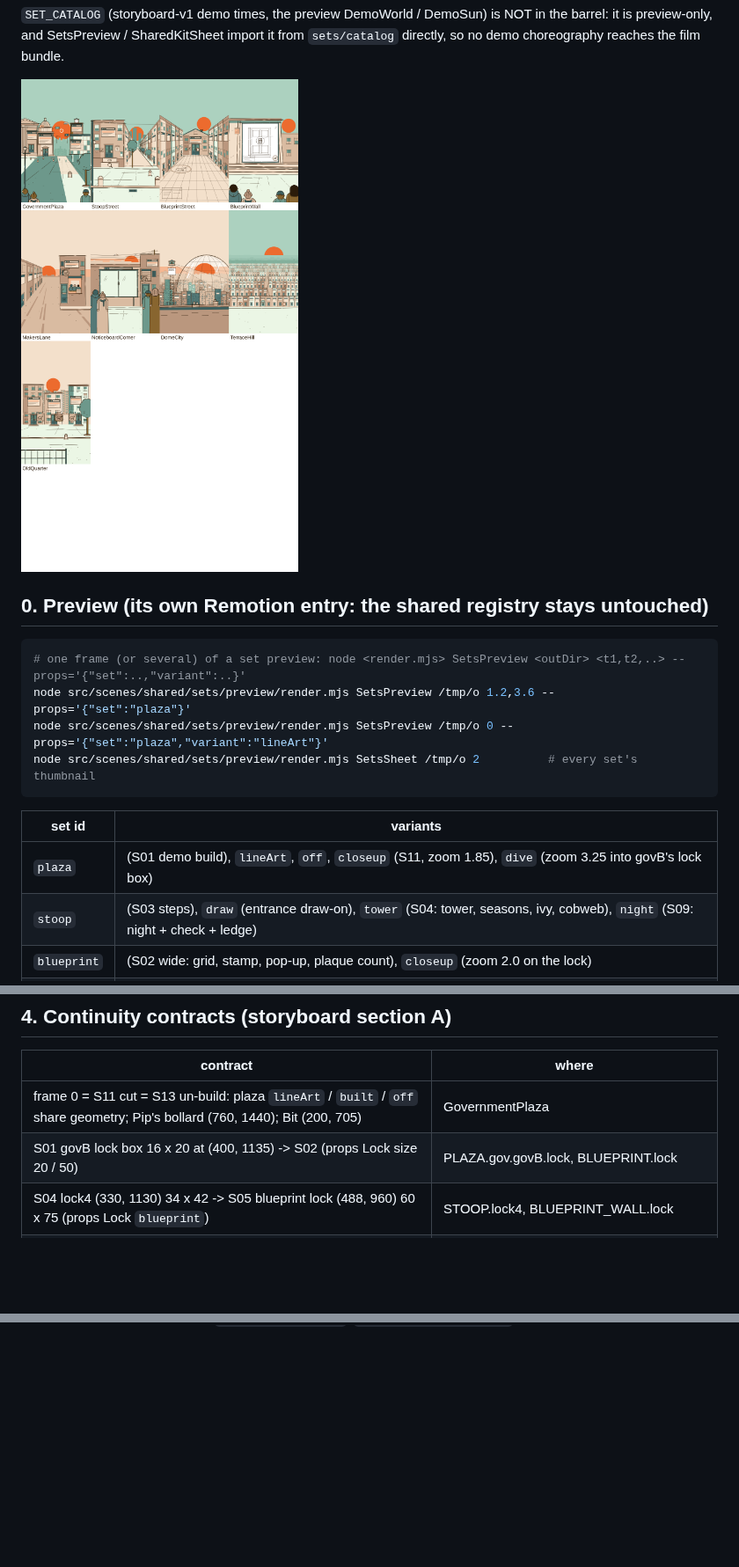
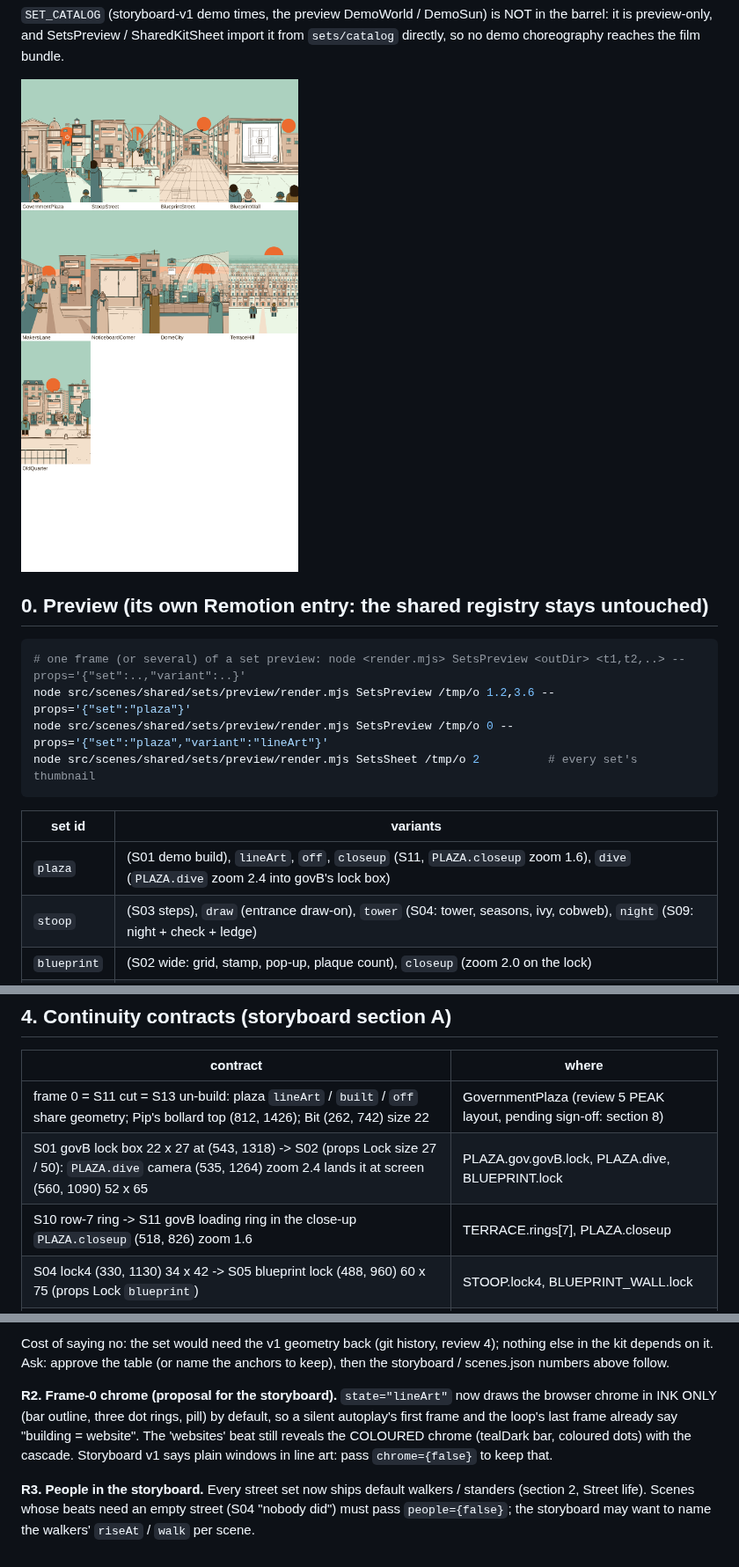
Before and after one commit to devilsanek1/Test-, a Markdown page: video/docs/SHARED_SETS.md, 3 parts joined by grey strips. Shown at 88% size. Rendered like a GitHub page; pictures changed too: video/docs/shared_sets_sheet.png; blank space fills up the shorter version.

Commit message:
Snapshot in-progress timing v3, resolver, verify-fix and shared kit
Co-Authored-By: Claude Opus 5.5 <noreply@anthropic.com>
Claude-Session: https://claude.ai/code/session_01BGZ47aBhF9yKpEaeiLeCPQ

```diff
--- a/video/docs/SHARED_SETS.md
+++ b/video/docs/SHARED_SETS.md
@@ -25,7 +25,7 @@ node src/scenes/shared/sets/preview/render.mjs SetsSheet /tmp/o 2          # eve
 
 | set id | variants |
 |---|---|
-| `plaza` | (S01 demo build), `lineArt`, `off`, `closeup` (S11, zoom 1.85), `dive` (zoom 3.25 into govB's lock box) |
+| `plaza` | (S01 demo build), `lineArt`, `off`, `closeup` (S11, `PLAZA.closeup` zoom 1.6), `dive` (`PLAZA.dive` zoom 2.4 into govB's lock box) |
 | `stoop` | (S03 steps), `draw` (entrance draw-on), `tower` (S04: tower, seasons, ivy, cobweb), `night` (S09: night + check + ledge) |
 | `blueprint` | (S02 wide: grid, stamp, pop-up, plaque count), `closeup` (zoom 2.0 on the lock) |
 | `wall` | (S05 at zoom 1.08), `draw` (blueprint draws outward from the lock) |
@@ -412,8 +412,9 @@ the street gap (692, 1356) h186 and a stander cut by the left edge (64, 1478) h2
 
 | contract | where |
 |---|---|
-| frame 0 = S11 cut = S13 un-build: plaza `lineArt` / `built` / `off` share geometry; Pip's bollard (760, 1440); Bit (200, 705) | GovernmentPlaza |
-| S01 govB lock box 16 x 20 at (400, 1135) -> S02 (props Lock size 20 / 50) | PLAZA.gov.govB.lock, BLUEPRINT.lock |
+| frame 0 = S11 cut = S13 un-build: plaza `lineArt` / `built` / `off` share geometry; Pip's bollard top (812, 1426); Bit (262, 742) size 22 | GovernmentPlaza (review 5 PEAK layout, pending sign-off: section 8) |
+| S01 govB lock box 22 x 27 at (543, 1318) -> S02 (props Lock size 27 / 50): `PLAZA.dive` camera (535, 1264) zoom 2.4 lands it at screen (560, 1090) 52 x 65 | PLAZA.gov.govB.lock, PLAZA.dive, BLUEPRINT.lock |
+| S10 row-7 ring -> S11 govB loading ring in the close-up `PLAZA.closeup` (518, 826) zoom 1.6 | TERRACE.rings[7], PLAZA.closeup |
 | S04 lock4 (330, 1130) 34 x 42 -> S05 blueprint lock (488, 960) 60 x 75 (props Lock `blueprint`) | STOOP.lock4, BLUEPRINT_WALL.lock |
 | S10 Part A lock4 -> Part B house4 lock 8.5 x 10.5 at zoom 6 | TERRACE.house4, TERRACE.matchCam |
 | S07 wires -> S08 wires (same screen height / spacing) | WIRES.S07 / WIRES.S08 |
@@ -462,0 +487,11 @@ static paths are memoised at module level; real props only where they are big en
+Cost of saying no: the set would need the v1 geometry back (git history, review 4); nothing else in the kit depends on
+it. Ask: approve the table (or name the anchors to keep), then the storyboard / scenes.json numbers above follow.
+
+**R2. Frame-0 chrome (proposal for the storyboard).** `state="lineArt"` now draws the browser chrome in INK ONLY (bar
+outline, three dot rings, pill) by default, so a silent autoplay's first frame and the loop's last frame already say
+"building = website". The 'websites' beat still reveals the COLOURED chrome (tealDark bar, coloured dots) with the
+cascade. Storyboard v1 says plain windows in line art: pass `chrome={false}` to keep that.
+
+**R3. People in the storyboard.** Every street set now ships default walkers / standers (section 2, Street life). Scenes
+whose beats need an empty street (S04 "nobody did") must pass `people={false}`; the storyboard may want to name the
+walkers' `riseAt` / `walk` per scene.
```
Also changed, not shown: other parts of video/docs/SHARED_SETS.md (+41 -18 lines), 2 other files.
